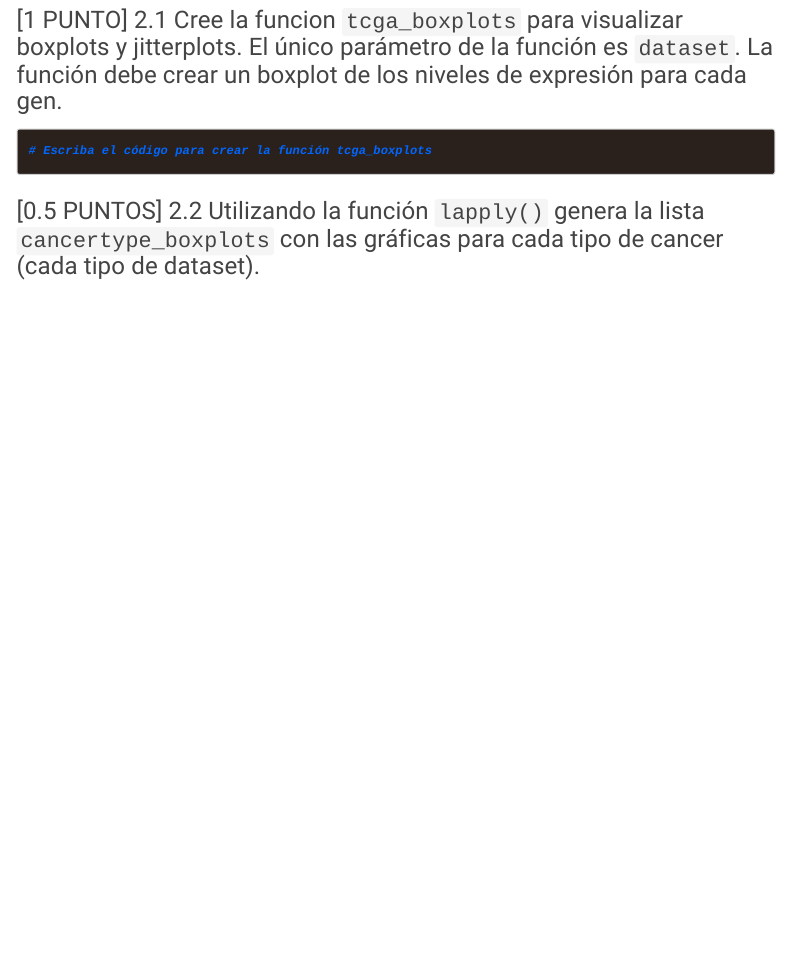
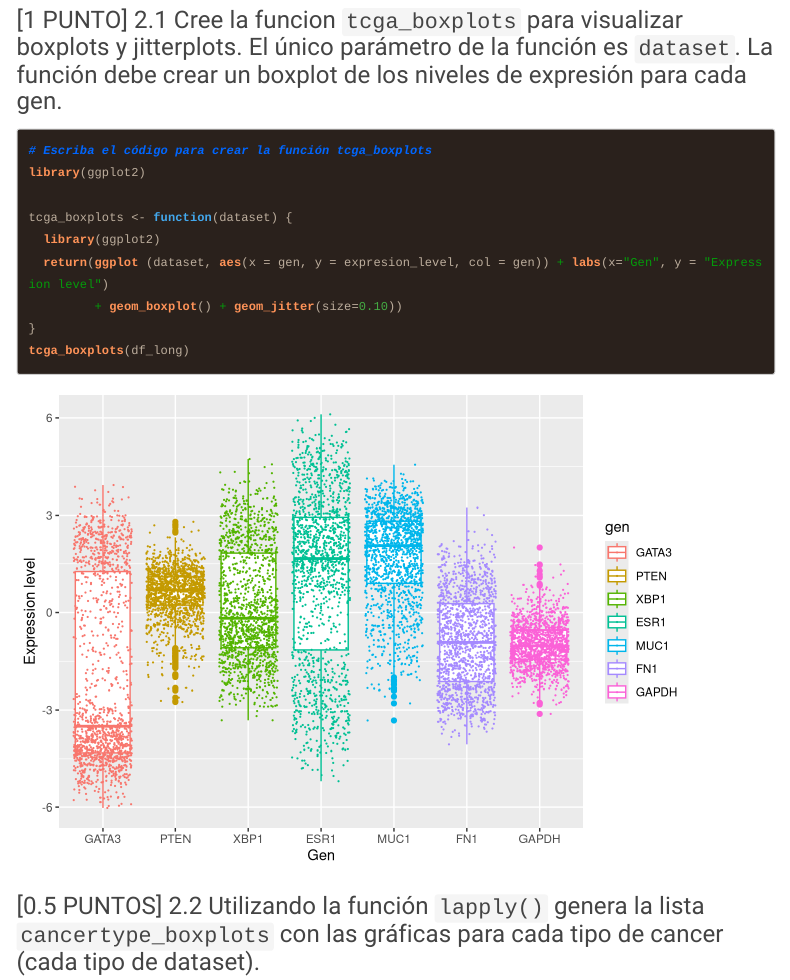
Before and after one commit to nurymabell04/2021II_GBI6_ExamenFinal, an R Markdown document (2021I_GBI6_ExamenFinal.Rmd): the page in a window 1100 px wide, from 5000 px down. Rendered offline with R 4.5, knitr and Pandoc, with nearby package versions; code that draws random numbers runs with fixed seeds of ours; some code elsewhere in the file could not run offline; menus at the side of the page are left out; long lines of code are wrapped.

Commit message:
Nury genero los boxplots de los genes y la expresion

````diff
--- a/2021I_GBI6_ExamenFinal.Rmd
+++ b/2021I_GBI6_ExamenFinal.Rmd
@@ -152,6 +152,14 @@
 
 ```{r}
 # Escriba el código para crear la función tcga_boxplots
+library(ggplot2)
+
+tcga_boxplots <- function(dataset) {
+  library(ggplot2)
+  return(ggplot (dataset, aes(x = gen, y = expresion_level, col = gen)) + labs(x="Gen", y = "Expression level")
+         + geom_boxplot() + geom_jitter(size=0.10))
+}
+tcga_boxplots(df_long)
 
 
 ```
````
Also changed, not shown: 2021I_GBI6_ExamenFinal.html, 2021I_GBI6_ExamenFinal.Rmd (2 more changed lines), 1 other file.
